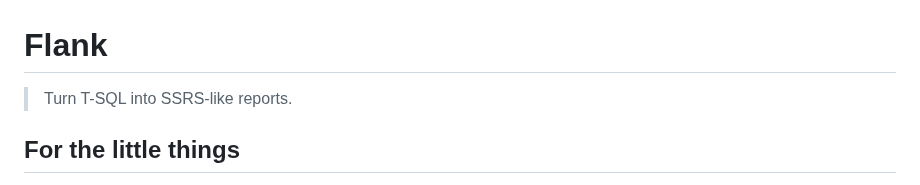
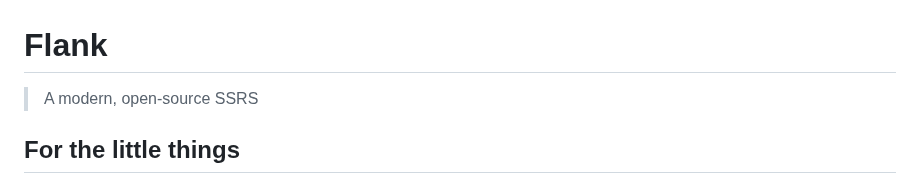
Before and after one commit to btf-org/flank, a Markdown page: README.md, the part around the change. GitHub-like rendering.

```diff
--- a/README.md
+++ b/README.md
@@ -1,6 +1,6 @@
 # Flank
 
-> Turn T-SQL into SSRS-like reports.
+> A modern, open-source SSRS
 
 ## For the little things
 
```
